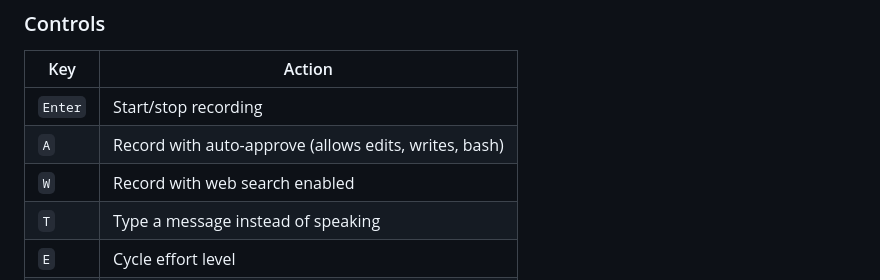
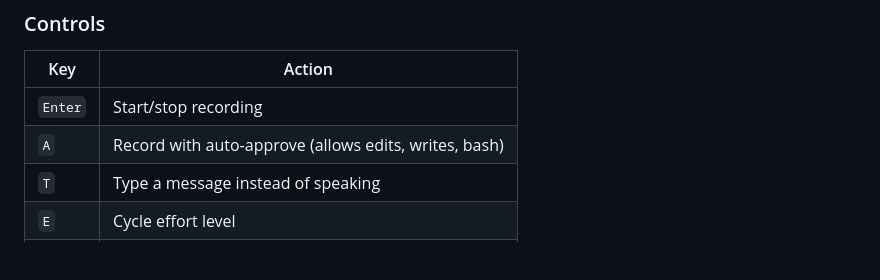
Before and after one commit to visendi-labs/microclaw-streams, a Markdown page: README.md, the part around the change. GitHub-like rendering; blank space fills up the shorter version.

Commit message:
Remove stale W key from README controls table
WebSearch/WebFetch are enabled by default on every recording;
there is no separate W key handler in the CLI.

Co-Authored-By: Claude Opus 4.6 (1M context) <noreply@anthropic.com>

```diff
--- a/README.md
+++ b/README.md
@@ -47,7 +47,6 @@ Here `--model turbo` is consumed by MicroClaw (Whisper model), while `--max-turn
 |-----|--------|
 | `Enter` | Start/stop recording |
 | `A` | Record with auto-approve (allows edits, writes, bash) |
-| `W` | Record with web search enabled |
 | `T` | Type a message instead of speaking |
 | `E` | Cycle effort level |
 | `L` | Cycle transcription language |
```
